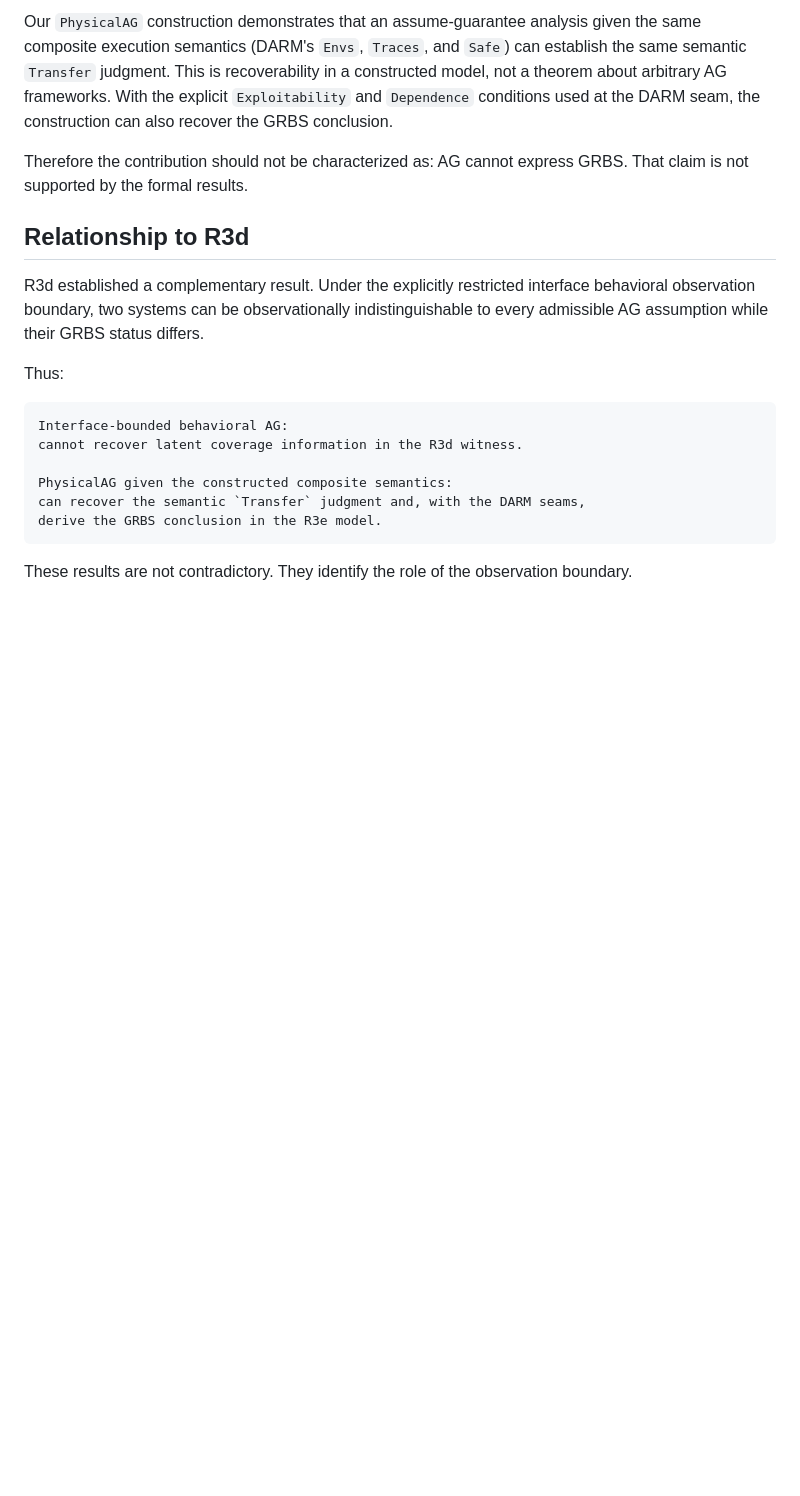
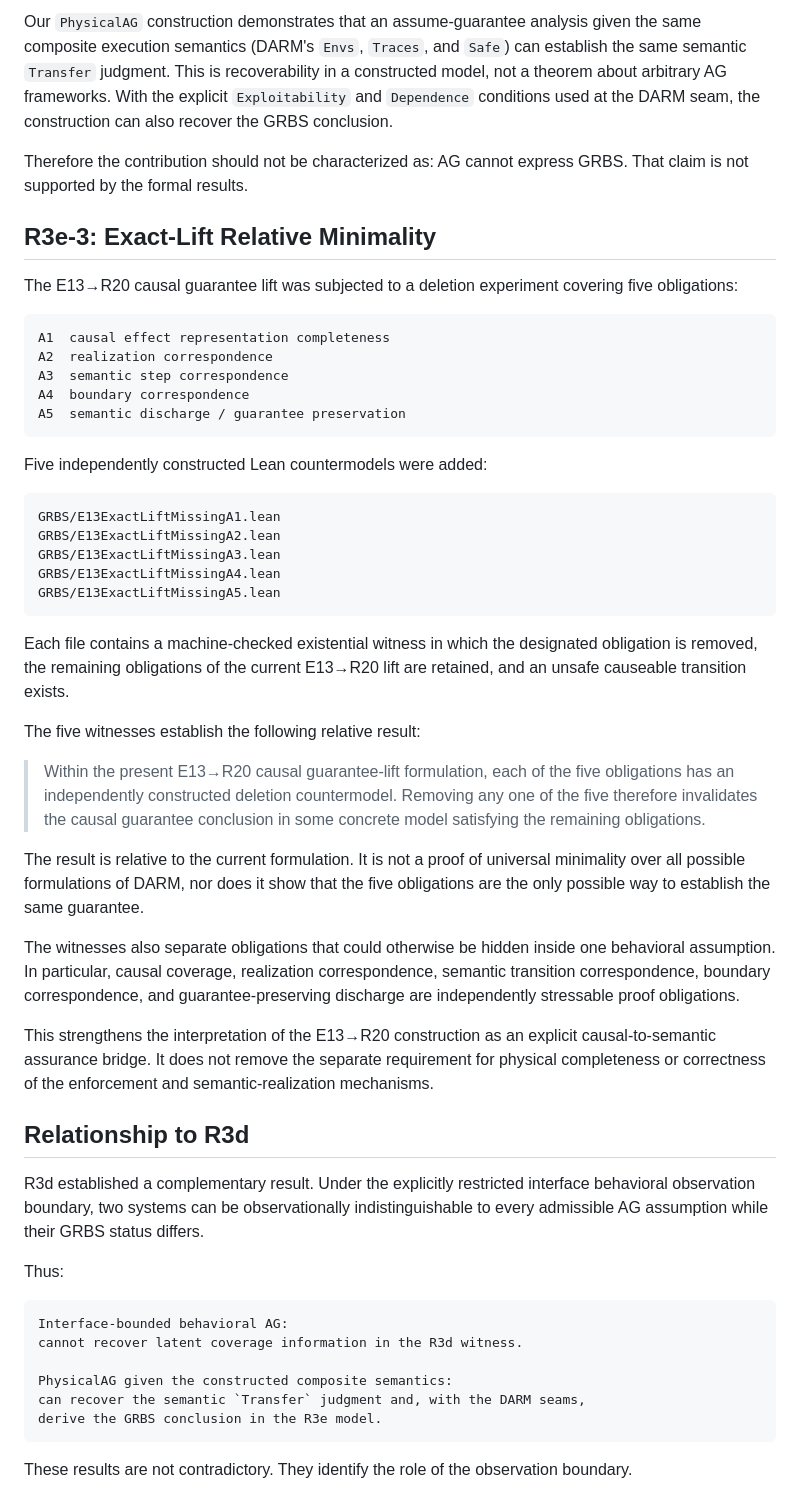
Before and after one commit to Goblohan/darm-monitor, a Markdown page: GRBS/R3e-FINDING.md, the part around the change. Drawn GitHub-style; blank space fills up the shorter version.

Commit message:
Document R3e exact-lift minimality finding

````diff
--- a/GRBS/R3e-FINDING.md
+++ b/GRBS/R3e-FINDING.md
@@ -37,6 +37,41 @@ R3e defeats the stronger claim that GRBS is a fundamentally new semantic safety
 Our `PhysicalAG` construction demonstrates that an assume-guarantee analysis given the same composite execution semantics (DARM's `Envs`, `Traces`, and `Safe`) can establish the same semantic `Transfer` judgment. This is recoverability in a constructed model, not a theorem about arbitrary AG frameworks. With the explicit `Exploitability` and `Dependence` conditions used at the DARM seam, the construction can also recover the GRBS conclusion.
 
 Therefore the contribution should not be characterized as: AG cannot express GRBS. That claim is not supported by the formal results.
+
+## R3e-3: Exact-Lift Relative Minimality
+
+The E13→R20 causal guarantee lift was subjected to a deletion experiment covering five obligations:
+
+```text
+A1  causal effect representation completeness
+A2  realization correspondence
+A3  semantic step correspondence
+A4  boundary correspondence
+A5  semantic discharge / guarantee preservation
+```
+
+Five independently constructed Lean countermodels were added:
+
+```text
+GRBS/E13ExactLiftMissingA1.lean
+GRBS/E13ExactLiftMissingA2.lean
+GRBS/E13ExactLiftMissingA3.lean
+GRBS/E13ExactLiftMissingA4.lean
+GRBS/E13ExactLiftMissingA5.lean
+```
+
+Each file contains a machine-checked existential witness in which the designated obligation is removed, the remaining obligations of the current E13→R20 lift are retained, and an unsafe causeable transition exists.
+
+The five witnesses establish the following relative result:
+
+> Within the present E13→R20 causal guarantee-lift formulation, each of the five obligations has an independently constructed deletion countermodel. Removing any one of the five therefore invalidates the causal guarantee conclusion in some concrete model satisfying the remaining obligations.
+
+The result is relative to the current formulation. It is not a proof of universal minimality over all possible formulations of DARM, nor does it show that the five obligations are the only possible way to establish the same guarantee.
+
+The witnesses also separate obligations that could otherwise be hidden inside one behavioral assumption. In particular, causal coverage, realization correspondence, semantic transition correspondence, boundary correspondence, and guarantee-preserving discharge are independently stressable proof obligations.
+
+This strengthens the interpretation of the E13→R20 construction as an explicit causal-to-semantic assurance bridge. It does not remove the separate requirement for physical completeness or correctness of the enforcement and semantic-realization mechanisms.
+
 
 ## Relationship to R3d
 
````
